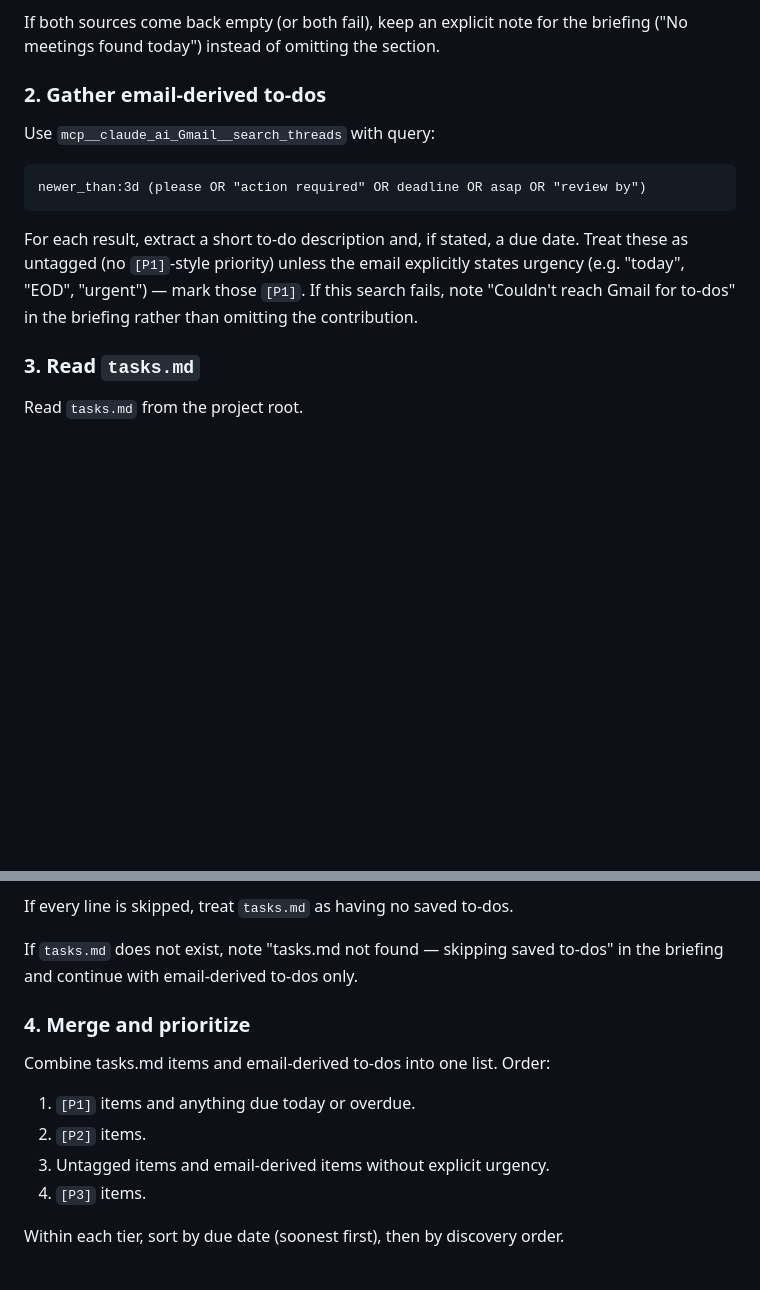
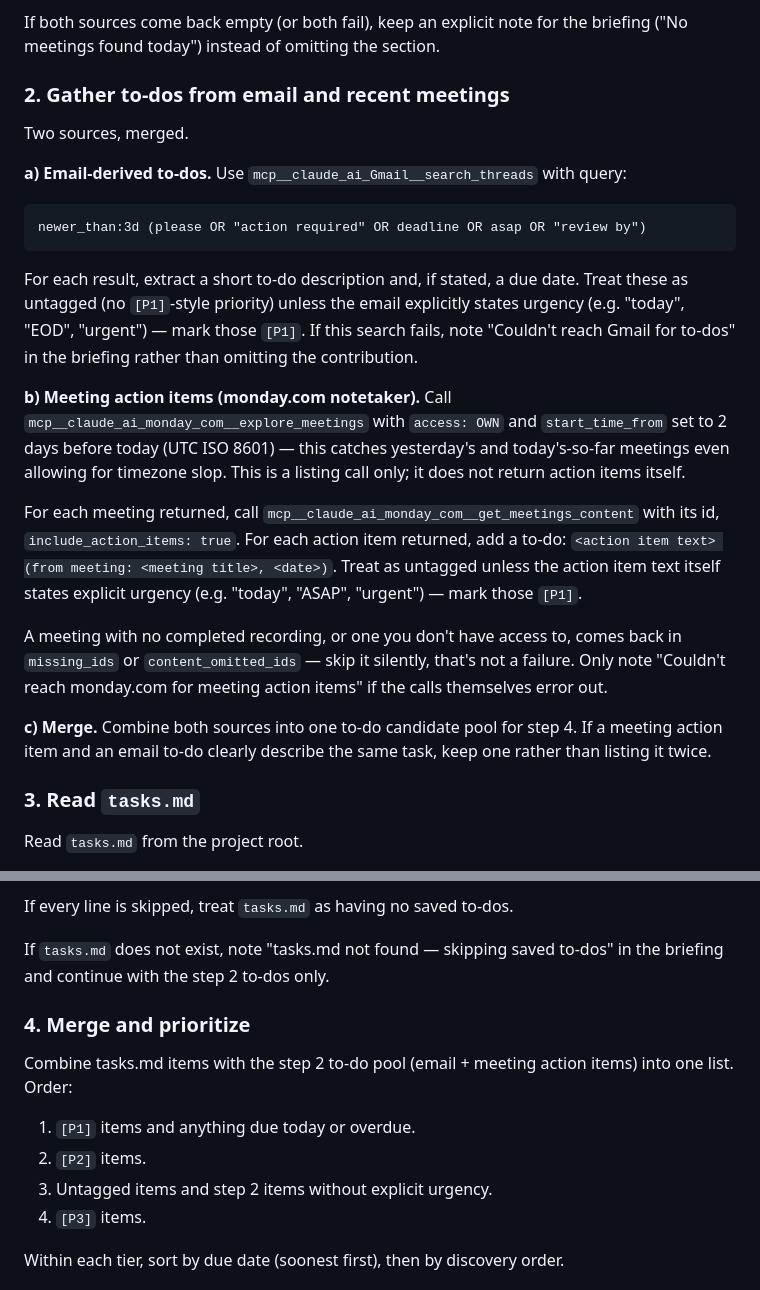
Before and after one commit to eliabarume-zawadie/daily-routine-app, a Markdown page: CLAUDE.md, 2 parts joined by grey strips. Rendered like a GitHub page; blank space fills up the shorter version.

Commit message:
Add meeting action items from monday.com notetaker to to-do gathering
Step 2 now merges two sources: Gmail action-item emails (existing) and
action items pulled directly from recent meetings via monday.com's
notetaker API (explore_meetings + get_meetings_content), covering
roughly the last 2 days to catch meetings since the prior briefing.

Co-Authored-By: Claude Sonnet 5 <noreply@anthropic.com>

````diff
--- a/CLAUDE.md
+++ b/CLAUDE.md
@@ -85,9 +85,11 @@ merged list by start time.
 If both sources come back empty (or both fail), keep an explicit note for
 the briefing ("No meetings found today") instead of omitting the section.
 
-### 2. Gather email-derived to-dos
+### 2. Gather to-dos from email and recent meetings
 
-Use `mcp__claude_ai_Gmail__search_threads` with query:
+Two sources, merged.
+
+**a) Email-derived to-dos.** Use `mcp__claude_ai_Gmail__search_threads` with query:
 
 ```
 newer_than:3d (please OR "action required" OR deadline OR asap OR "review by")
@@ -98,6 +100,27 @@ date. Treat these as untagged (no `[P1]`-style priority) unless the email
 explicitly states urgency (e.g. "today", "EOD", "urgent") — mark those `[P1]`.
 If this search fails, note "Couldn't reach Gmail for to-dos" in the briefing
 rather than omitting the contribution.
+
+**b) Meeting action items (monday.com notetaker).** Call
+`mcp__claude_ai_monday_com__explore_meetings` with `access: OWN` and
+`start_time_from` set to 2 days before today (UTC ISO 8601) — this catches
+yesterday's and today's-so-far meetings even allowing for timezone slop.
+This is a listing call only; it does not return action items itself.
+
+For each meeting returned, call `mcp__claude_ai_monday_com__get_meetings_content`
+with its id, `include_action_items: true`. For each action item returned,
+add a to-do: `<action item text> (from meeting: <meeting title>, <date>)`.
+Treat as untagged unless the action item text itself states explicit
+urgency (e.g. "today", "ASAP", "urgent") — mark those `[P1]`.
+
+A meeting with no completed recording, or one you don't have access to,
+comes back in `missing_ids` or `content_omitted_ids` — skip it silently,
+that's not a failure. Only note "Couldn't reach monday.com for meeting
+action items" if the calls themselves error out.
+
+**c) Merge.** Combine both sources into one to-do candidate pool for step 4.
+If a meeting action item and an email to-do clearly describe the same task,
+keep one rather than listing it twice.
 
 ### 3. Read `tasks.md`
 
@@ -121,14 +144,15 @@ Then parse only the surviving real-content lines:
 If every line is skipped, treat `tasks.md` as having no saved to-dos.
 
 If `tasks.md` does not exist, note "tasks.md not found — skipping saved
-to-dos" in the briefing and continue with email-derived to-dos only.
+to-dos" in the briefing and continue with the step 2 to-dos only.
 
 ### 4. Merge and prioritize
 
-Combine tasks.md items and email-derived to-dos into one list. Order:
+Combine tasks.md items with the step 2 to-do pool (email + meeting action
+items) into one list. Order:
 1. `[P1]` items and anything due today or overdue.
 2. `[P2]` items.
-3. Untagged items and email-derived items without explicit urgency.
+3. Untagged items and step 2 items without explicit urgency.
 4. `[P3]` items.
 
 Within each tier, sort by due date (soonest first), then by discovery order.
````
